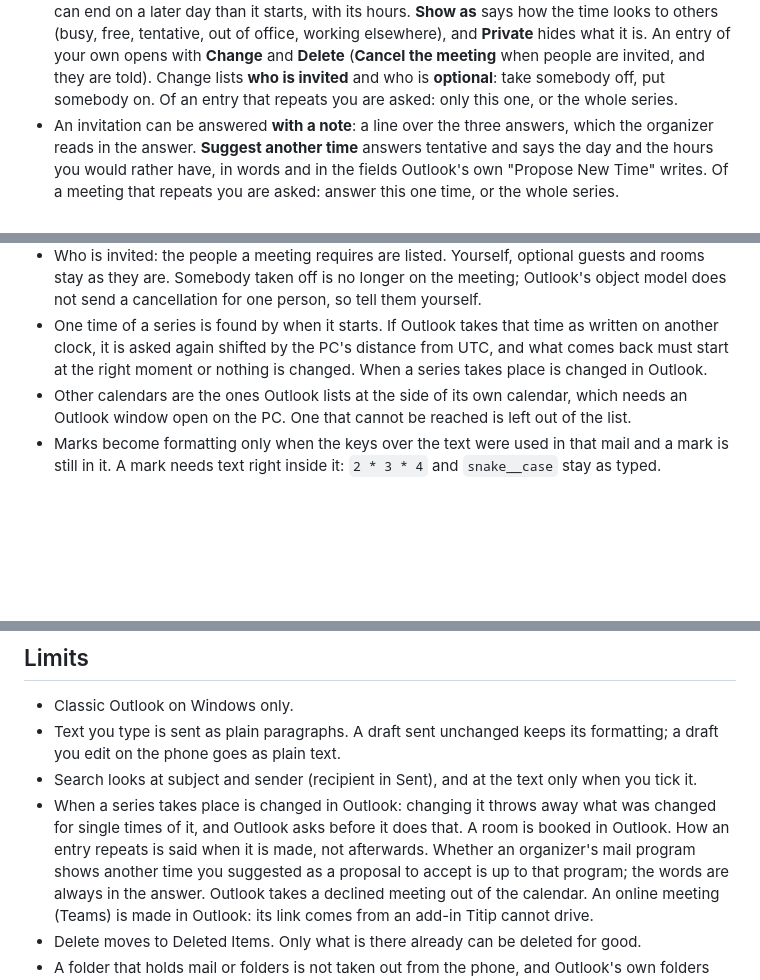
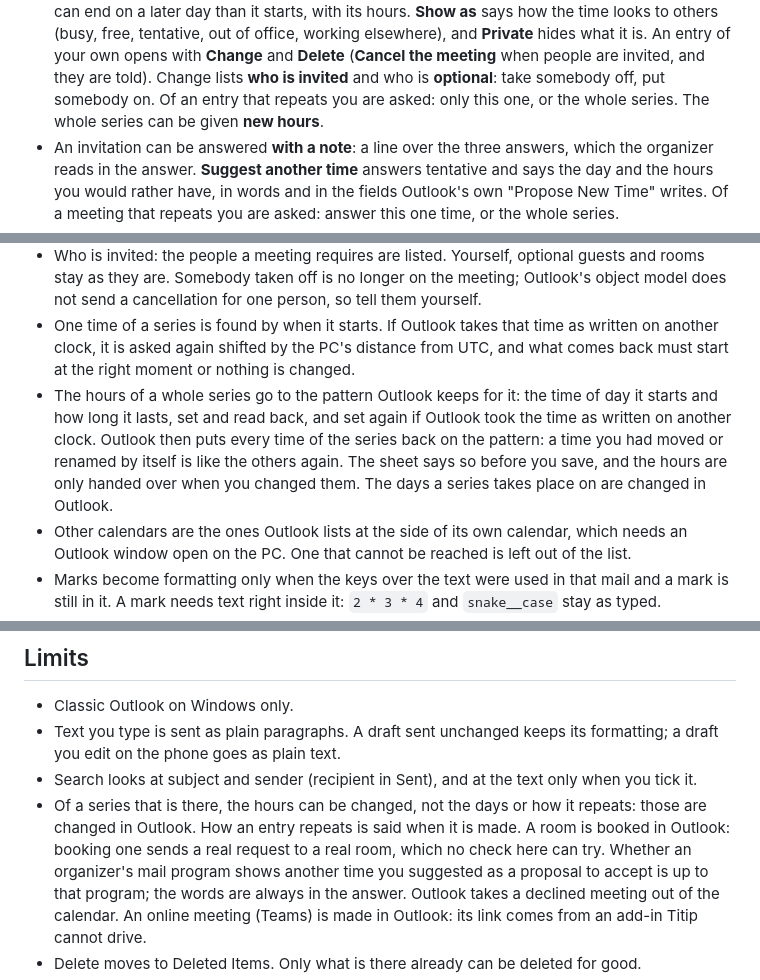
Before and after one commit to juw12/titip, a Markdown page: README.md, 3 parts joined by grey strips. Drawn GitHub-style; blank space fills up the shorter version.

```diff
--- a/README.md
+++ b/README.md
@@ -52,7 +52,7 @@ and Outlook on that PC sends it exactly as if you had typed it at your desk.
   what it is. An entry of your own opens with **Change** and **Delete** (**Cancel the meeting**
   when people are invited, and they are told). Change lists **who is invited** and who is
   **optional**: take somebody off, put somebody on. Of an entry that repeats you are asked: only
-  this one, or the whole series.
+  this one, or the whole series. The whole series can be given **new hours**.
 - An invitation can be answered **with a note**: a line over the three answers, which the
   organizer reads in the answer. **Suggest another time** answers tentative and says the day and
   the hours you would rather have, in words and in the fields Outlook's own "Propose New Time"
@@ -408,7 +408,13 @@ Titip opens a door from your network to your mailbox. Read this first.
   a cancellation for one person, so tell them yourself.
 - One time of a series is found by when it starts. If Outlook takes that time as written on
   another clock, it is asked again shifted by the PC's distance from UTC, and what comes back must
-  start at the right moment or nothing is changed. When a series takes place is changed in Outlook.
+  start at the right moment or nothing is changed.
+- The hours of a whole series go to the pattern Outlook keeps for it: the time of day it starts
+  and how long it lasts, set and read back, and set again if Outlook took the time as written on
+  another clock. Outlook then puts every time of the series back on the pattern: a time you had
+  moved or renamed by itself is like the others again. The sheet says so before you save, and the
+  hours are only handed over when you changed them. The days a series takes place on are changed
+  in Outlook.
 - Other calendars are the ones Outlook lists at the side of its own calendar, which needs an
   Outlook window open on the PC. One that cannot be reached is left out of the list.
 - Marks become formatting only when the keys over the text were used in that mail and a mark is
@@ -566,9 +572,9 @@ Titip opens a door from your network to your mailbox. Read this first.
 - Text you type is sent as plain paragraphs. A draft sent unchanged keeps its formatting; a draft you
   edit on the phone goes as plain text.
 - Search looks at subject and sender (recipient in Sent), and at the text only when you tick it.
-- When a series takes place is changed in Outlook: changing it throws away what was changed for
-  single times of it, and Outlook asks before it does that. A room is booked in Outlook. How an
-  entry repeats is said when it is made, not afterwards. Whether an organizer's mail program shows
+- Of a series that is there, the hours can be changed, not the days or how it repeats: those
+  are changed in Outlook. How an entry repeats is said when it is made. A room is booked in
+  Outlook: booking one sends a real request to a real room, which no check here can try. Whether an organizer's mail program shows
   another time you suggested as a proposal to accept is up to that program; the words are always
   in the answer. Outlook takes a declined meeting out of the calendar. An online meeting (Teams) is made in
   Outlook: its link comes from an add-in Titip cannot drive.
```
Also changed, not shown: other parts of README.md (+2 -2 lines), design.md (+5 -2 lines), refine_log.md (+47 -0 lines), docs/shots/phone.png, 7 other files.
